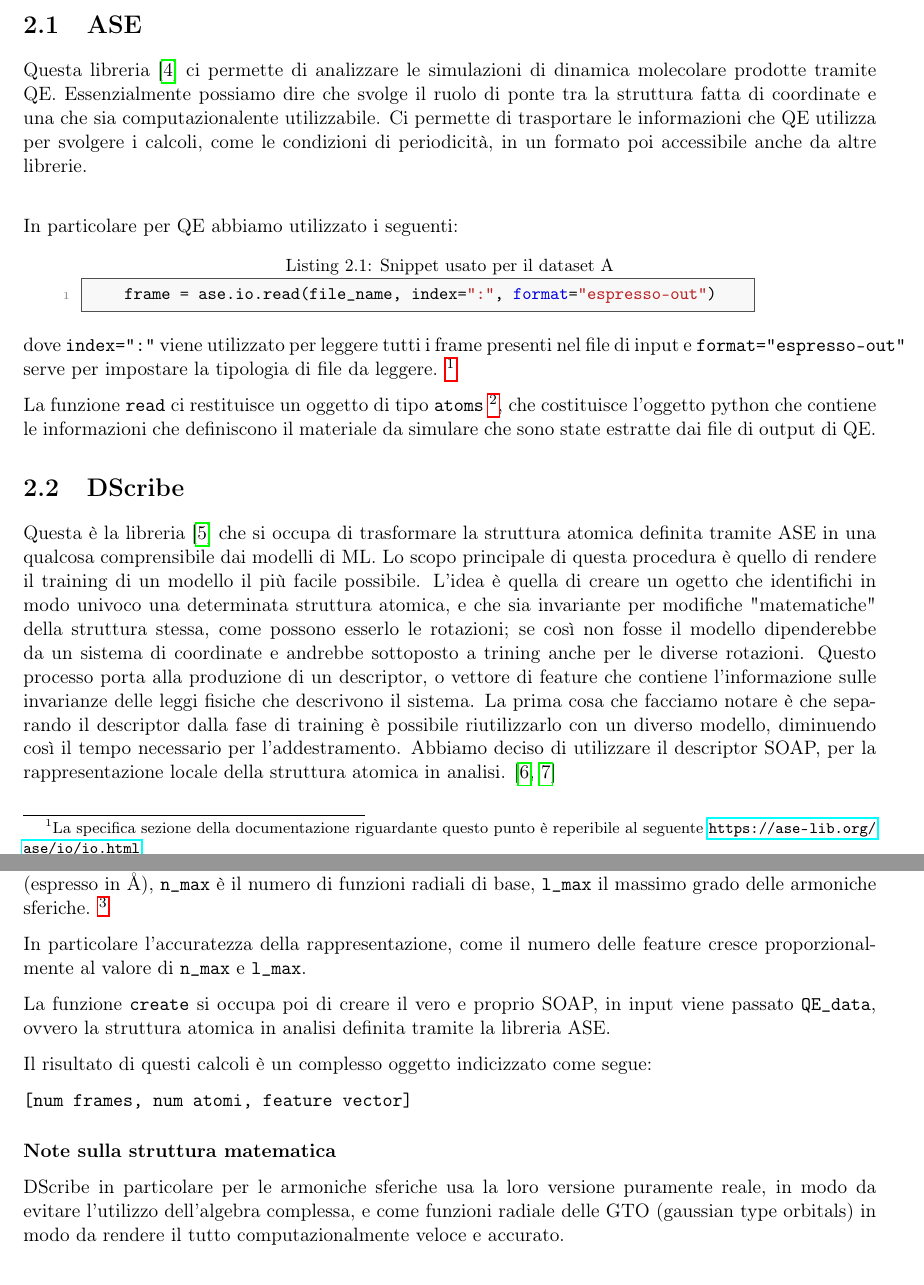
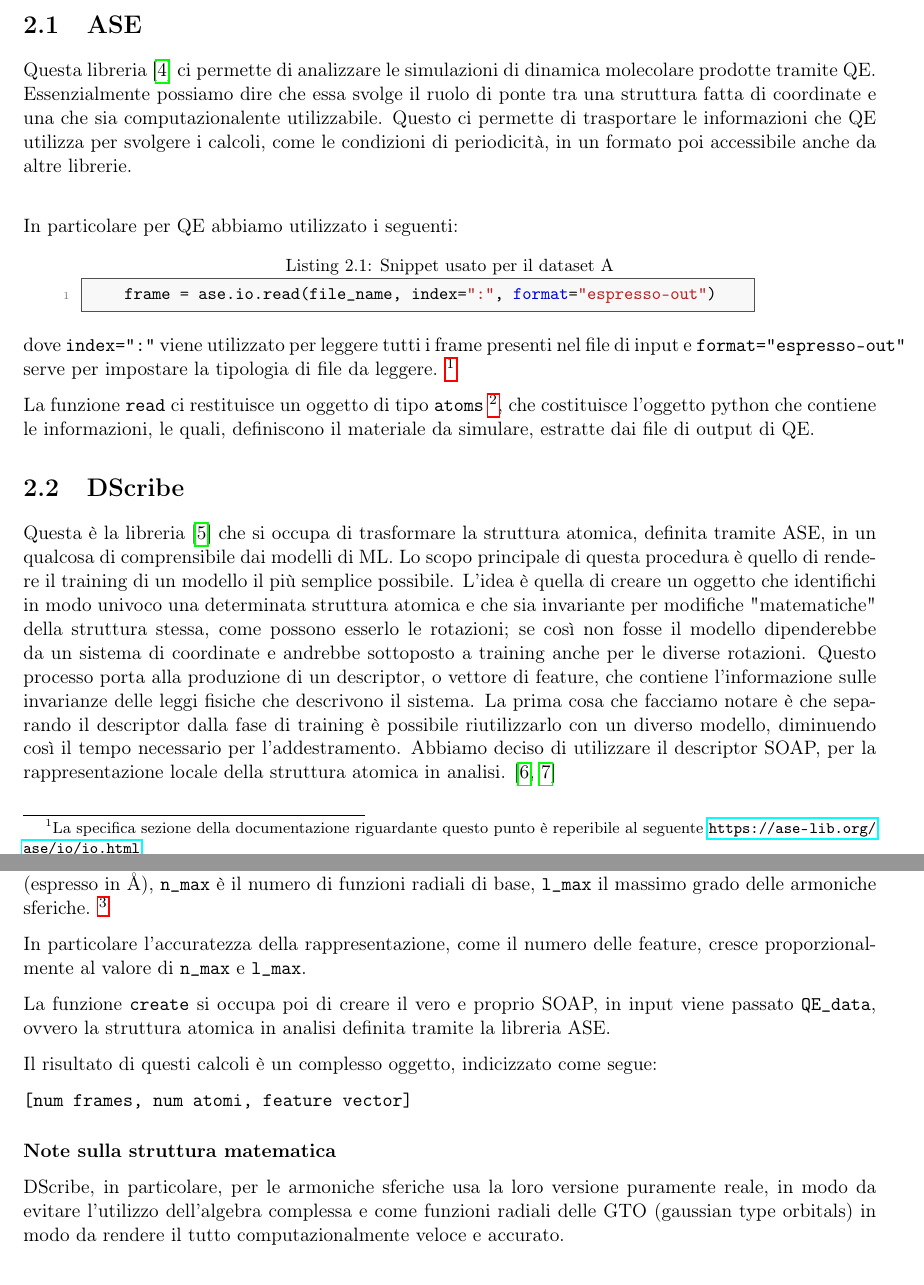
Before and after one commit to albertos-2002/Tesi-3, a LaTeX book (doc/main.tex, which reads doc/chapter/disc-py.tex): two parts of pages 11 and 12 of 13, joined at a grey line, cut so that both start at the same text. Compiled offline with pdfLaTeX; a LaTeX package or settings file that is missing is left out.

Commit message:
Update disc-py.tex

```diff
--- a/doc/chapter/disc-py.tex
+++ b/doc/chapter/disc-py.tex
@@ -1,5 +1,5 @@
 \section{ASE}
-Questa libreria \cite{ase-doc} ci permette di analizzare le simulazioni di dinamica molecolare prodotte tramite QE. Essenzialmente possiamo dire che svolge il ruolo di ponte tra la struttura fatta di coordinate e una che sia computazionalente utilizzabile. Ci permette di trasportare le informazioni che QE utilizza per svolgere i calcoli, come le condizioni di periodicità, in un formato poi accessibile anche da altre librerie.
+Questa libreria \cite{ase-doc} ci permette di analizzare le simulazioni di dinamica molecolare prodotte tramite QE. Essenzialmente possiamo dire che essa svolge il ruolo di ponte tra una struttura fatta di coordinate e una che sia computazionalente utilizzabile. Questo ci permette di trasportare le informazioni che QE utilizza per svolgere i calcoli, come le condizioni di periodicità, in un formato poi accessibile anche da altre librerie.
 \\
 
 In particolare per QE abbiamo utilizzato i seguenti:
@@ -16,11 +16,11 @@ La specifica sezione della documentazione riguardante questo punto è reperibile
 La funzione \texttt{read} ci restituisce un oggetto di tipo \texttt{atoms}
 \footnote{
 La specifica sezione della documentazione riguardante questo punto è reperibile al seguente \url{https://ase-lib.org/ase/atoms.html}
-}, che costituisce l'oggetto python che contiene le informazioni che definiscono il materiale da simulare che sono state estratte dai file di output di QE.
+}, che costituisce l'oggetto python che contiene le informazioni, le quali, definiscono il materiale da simulare, estratte dai file di output di QE.
 
 
 \section{DScribe}
-Questa è la libreria \cite{dscribe-doc} che si occupa di trasformare la struttura atomica definita tramite ASE in una qualcosa comprensibile dai modelli di ML. Lo scopo principale di questa procedura è quello di rendere il training di un modello il più facile possibile. L'idea è quella di creare un ogetto che identifichi in modo univoco una determinata struttura atomica, e che sia invariante per modifiche "matematiche" della struttura stessa, come possono esserlo le rotazioni; se così non fosse il modello dipenderebbe da un sistema di coordinate e andrebbe sottoposto a trining anche per le diverse rotazioni. Questo processo porta alla produzione di un descriptor, o vettore di feature che contiene l'informazione sulle invarianze delle leggi fisiche che descrivono il sistema. La prima cosa che facciamo notare è che separando il descriptor dalla fase di training è possibile riutilizzarlo con un diverso modello, diminuendo così il tempo necessario per l'addestramento. Abbiamo deciso di utilizzare il descriptor SOAP, per la rappresentazione locale della struttura atomica in analisi. \cite{dscribe-intro,dscribe2}
+Questa è la libreria \cite{dscribe-doc} che si occupa di trasformare la struttura atomica, definita tramite ASE, in un qualcosa di comprensibile dai modelli di ML. Lo scopo principale di questa procedura è quello di rendere il training di un modello il più semplice possibile. L'idea è quella di creare un oggetto che identifichi in modo univoco una determinata struttura atomica e che sia invariante per modifiche "matematiche" della struttura stessa, come possono esserlo le rotazioni; se così non fosse il modello dipenderebbe da un sistema di coordinate e andrebbe sottoposto a training anche per le diverse rotazioni. Questo processo porta alla produzione di un descriptor, o vettore di feature, che contiene l'informazione sulle invarianze delle leggi fisiche che descrivono il sistema. La prima cosa che facciamo notare è che separando il descriptor dalla fase di training è possibile riutilizzarlo con un diverso modello, diminuendo così il tempo necessario per l'addestramento. Abbiamo deciso di utilizzare il descriptor SOAP, per la rappresentazione locale della struttura atomica in analisi. \cite{dscribe-intro,dscribe2}
 \\
 
 Riportiamo adesso l'uso che abbiamo fatto di questo pacchetto:
@@ -39,15 +39,15 @@ Riportiamo adesso l'uso che abbiamo fatto di questo pacchetto:
 
 dove \texttt{soap\_obj} è interpretabile come una configurazione per il SOAP, \texttt{species} definisce tutti gli atomi che saranno incontrati nella struttura in esame, \texttt{periodic} serve per impostare l'uso della struttura periodica (precedentemente definita in ASE), \texttt{r\_cut} definisce un cutoff per la rappresentazione locale (espresso in \r{A}), \texttt{n\_max} è il numero di funzioni radiali di base, \texttt{l\_max} il massimo grado delle armoniche sferiche. \footnote{La dedicata documentazione è reperibile al seguente link \url{https://singroup.github.io/dscribe/latest/tutorials/descriptors/soap.html}}
 
-In particolare l'accuratezza della rappresentazione, come il numero delle feature cresce proporzionalmente al valore di \texttt{n\_max} e \texttt{l\_max}.
+In particolare l'accuratezza della rappresentazione, come il numero delle feature, cresce proporzionalmente al valore di \texttt{n\_max} e \texttt{l\_max}.
 
 La funzione \texttt{create} si occupa poi di creare il vero e proprio SOAP, in input viene passato \texttt{QE\_data}, ovvero la struttura atomica in analisi definita tramite la libreria ASE.
 
-Il risultato di questi calcoli è un complesso oggetto indicizzato come segue:
+Il risultato di questi calcoli è un complesso oggetto, indicizzato come segue:
 
 {\centering \verb|[num frames, num atomi, feature vector]|}
 
 
 \subsubsection{Note sulla struttura matematica}
 
-DScribe in particolare per le armoniche sferiche usa la loro versione puramente reale, in modo da evitare l'utilizzo dell'algebra complessa, e come funzioni radiale delle GTO (gaussian type orbitals) in modo da rendere il tutto computazionalmente veloce e accurato.
+DScribe, in particolare, per le armoniche sferiche usa la loro versione puramente reale, in modo da evitare l'utilizzo dell'algebra complessa e come funzioni radiali delle GTO (gaussian type orbitals) in modo da rendere il tutto computazionalmente veloce e accurato.
```
